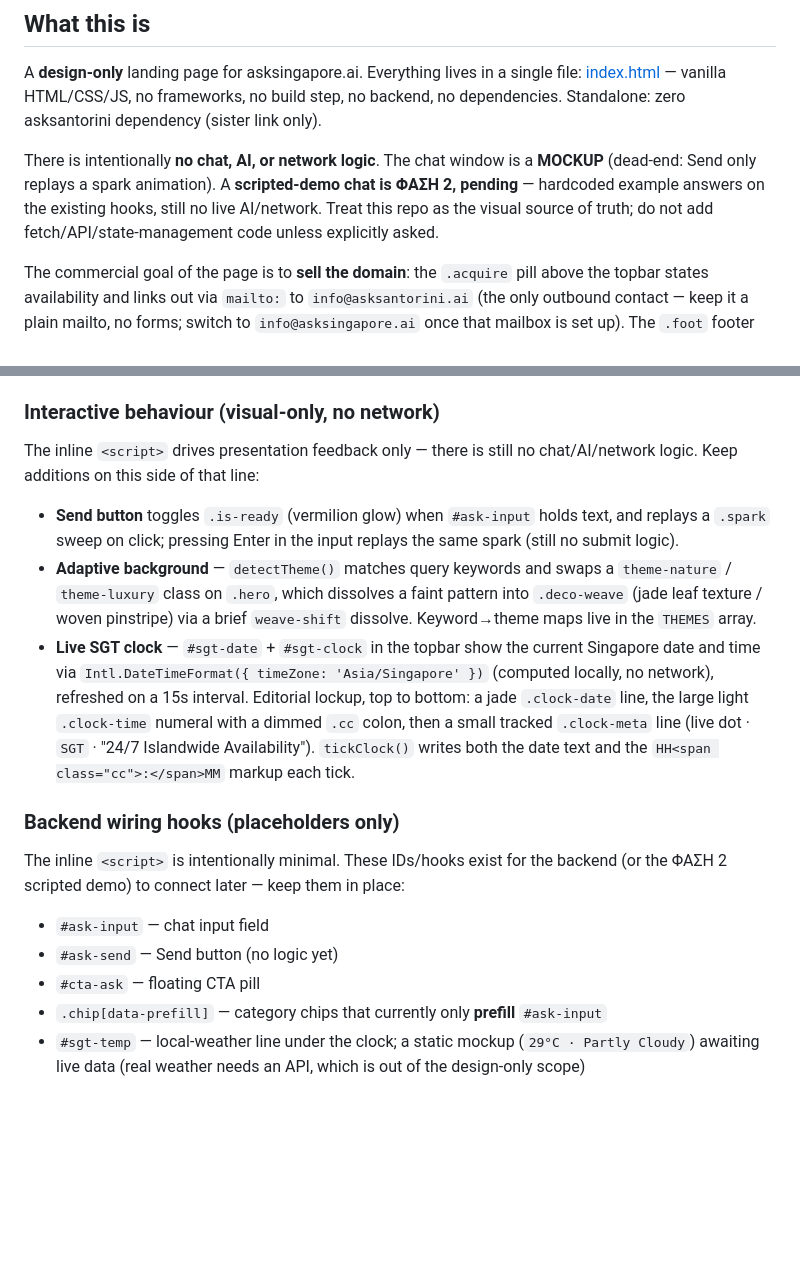
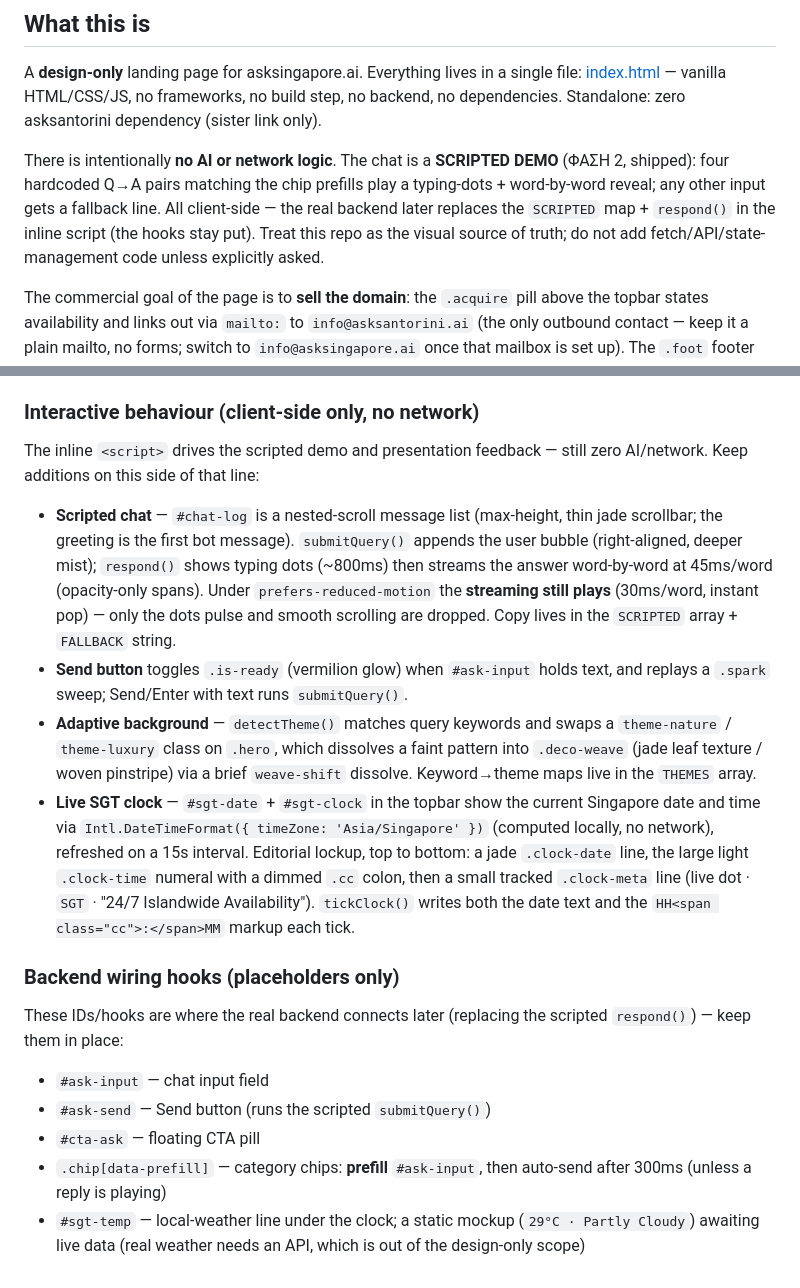
Before and after one commit to noustelos/asksingapore, a Markdown page: CLAUDE.md, 2 parts joined by grey strips. Drawn GitHub-style; blank space fills up the shorter version.

Commit message:
CLAUDE.md: chat is now the scripted demo (ΦΑΣΗ 2 shipped)
Co-Authored-By: Claude Fable 5 <noreply@anthropic.com>

```diff
--- a/CLAUDE.md
+++ b/CLAUDE.md
@@ -6,7 +6,7 @@ This file provides guidance to Claude Code (claude.ai/code) when working with co
 
 A **design-only** landing page for asksingapore.ai. Everything lives in a single file: [index.html](index.html) — vanilla HTML/CSS/JS, no frameworks, no build step, no backend, no dependencies. Standalone: zero asksantorini dependency (sister link only).
 
-There is intentionally **no chat, AI, or network logic**. The chat window is a **MOCKUP** (dead-end: Send only replays a spark animation). A **scripted-demo chat is ΦΑΣΗ 2, pending** — hardcoded example answers on the existing hooks, still no live AI/network. Treat this repo as the visual source of truth; do not add fetch/API/state-management code unless explicitly asked.
+There is intentionally **no AI or network logic**. The chat is a **SCRIPTED DEMO** (ΦΑΣΗ 2, shipped): four hardcoded Q→A pairs matching the chip prefills play a typing-dots + word-by-word reveal; any other input gets a fallback line. All client-side — the real backend later replaces the `SCRIPTED` map + `respond()` in the inline script (the hooks stay put). Treat this repo as the visual source of truth; do not add fetch/API/state-management code unless explicitly asked.
 
 The commercial goal of the page is to **sell the domain**: the `.acquire` pill above the topbar states availability and links out via `mailto:` to `info@asksantorini.ai` (the only outbound contact — keep it a plain mailto, no forms; switch to `info@asksingapore.ai` once that mailbox is set up). The `.foot` footer links to the sister domain [asksantorini.ai](https://asksantorini.ai), and the bottom-left `.studio-mark` links to [noustelos.gr](https://noustelos.gr) — both signal the brand network. `<head>` carries the canonical URL, Open Graph/Twitter cards, an inline SVG favicon, and JSON-LD, so shared links preview well for prospective buyers.
 
@@ -42,20 +42,21 @@ Design language: **"Garden City Precision"** (light, editorial-warm). All design
 
 Animations are defined as `@keyframes sc*` near the top of the `<style>` block (`scMarkShimmer`/`scDiamondPulse` "living" logo, `scSendGlow`/`scSendSpark` Send-button feedback, `scLivePulse`, `scRise` staged page entrance). No continuous full-surface animations or `backdrop-filter` — keep it light for older machines. All motion is gated behind a `prefers-reduced-motion: reduce` guard — extend that rule when adding new animations. Keyboard focus uses a global jade `:focus-visible` outline (the input row carries the ring via `:focus-within` instead of the field itself). Layout is non-wrapping by design and only stacks below the `max-width: 760px` media query.
 
-### Interactive behaviour (visual-only, no network)
+### Interactive behaviour (client-side only, no network)
 
-The inline `<script>` drives presentation feedback only — there is still no chat/AI/network logic. Keep additions on this side of that line:
+The inline `<script>` drives the scripted demo and presentation feedback — still zero AI/network. Keep additions on this side of that line:
 
-- **Send button** toggles `.is-ready` (vermilion glow) when `#ask-input` holds text, and replays a `.spark` sweep on click; pressing Enter in the input replays the same spark (still no submit logic).
+- **Scripted chat** — `#chat-log` is a nested-scroll message list (max-height, thin jade scrollbar; the greeting is the first bot message). `submitQuery()` appends the user bubble (right-aligned, deeper mist); `respond()` shows typing dots (~800ms) then streams the answer word-by-word at 45ms/word (opacity-only spans). Under `prefers-reduced-motion` the **streaming still plays** (30ms/word, instant pop) — only the dots pulse and smooth scrolling are dropped. Copy lives in the `SCRIPTED` array + `FALLBACK` string.
+- **Send button** toggles `.is-ready` (vermilion glow) when `#ask-input` holds text, and replays a `.spark` sweep; Send/Enter with text runs `submitQuery()`.
 - **Adaptive background** — `detectTheme()` matches query keywords and swaps a `theme-nature` / `theme-luxury` class on `.hero`, which dissolves a faint pattern into `.deco-weave` (jade leaf texture / woven pinstripe) via a brief `weave-shift` dissolve. Keyword→theme maps live in the `THEMES` array.
 - **Live SGT clock** — `#sgt-date` + `#sgt-clock` in the topbar show the current Singapore date and time via `Intl.DateTimeFormat({ timeZone: 'Asia/Singapore' })` (computed locally, no network), refreshed on a 15s interval. Editorial lockup, top to bottom: a jade `.clock-date` line, the large light `.clock-time` numeral with a dimmed `.cc` colon, then a small tracked `.clock-meta` line (live dot · `SGT` · "24/7 Islandwide Availability"). `tickClock()` writes both the date text and the `HH<span class="cc">:</span>MM` markup each tick.
 
 ### Backend wiring hooks (placeholders only)
 
-The inline `<script>` is intentionally minimal. These IDs/hooks exist for the backend (or the ΦΑΣΗ 2 scripted demo) to connect later — keep them in place:
+These IDs/hooks are where the real backend connects later (replacing the scripted `respond()`) — keep them in place:
 
 - `#ask-input` — chat input field
-- `#ask-send` — Send button (no logic yet)
+- `#ask-send` — Send button (runs the scripted `submitQuery()`)
 - `#cta-ask` — floating CTA pill
-- `.chip[data-prefill]` — category chips that currently only **prefill** `#ask-input`
+- `.chip[data-prefill]` — category chips: **prefill** `#ask-input`, then auto-send after 300ms (unless a reply is playing)
 - `#sgt-temp` — local-weather line under the clock; a static mockup (`29°C · Partly Cloudy`) awaiting live data (real weather needs an API, which is out of the design-only scope)
```
